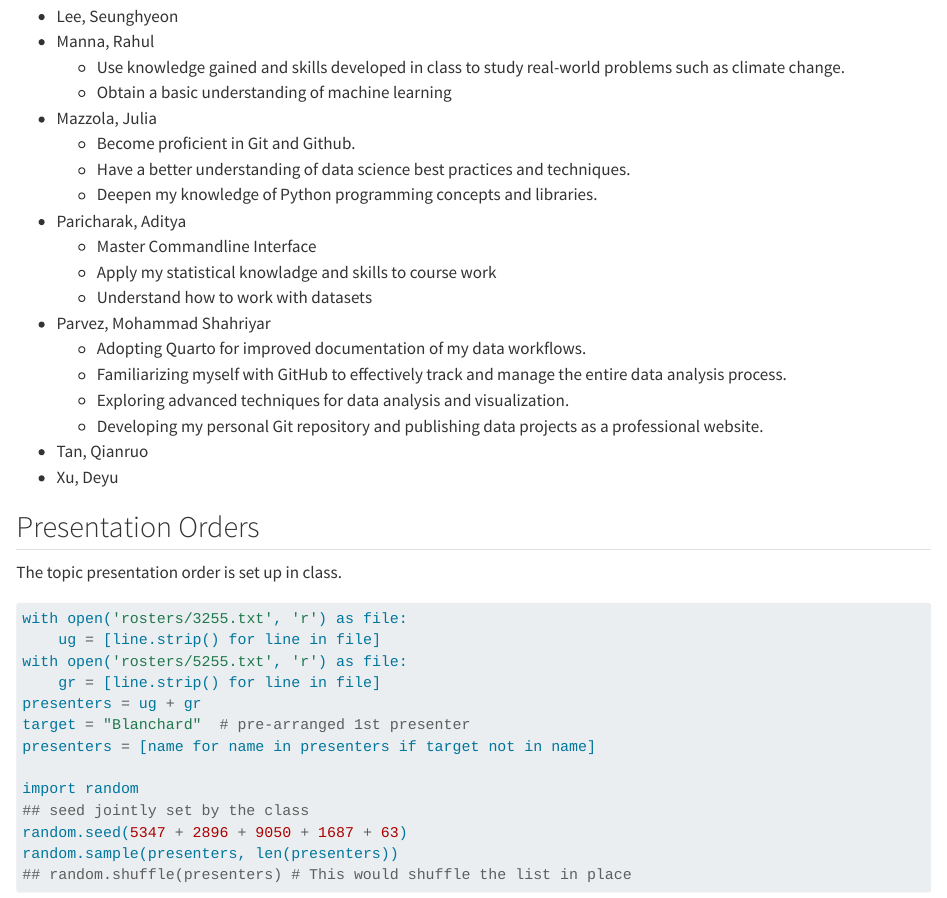
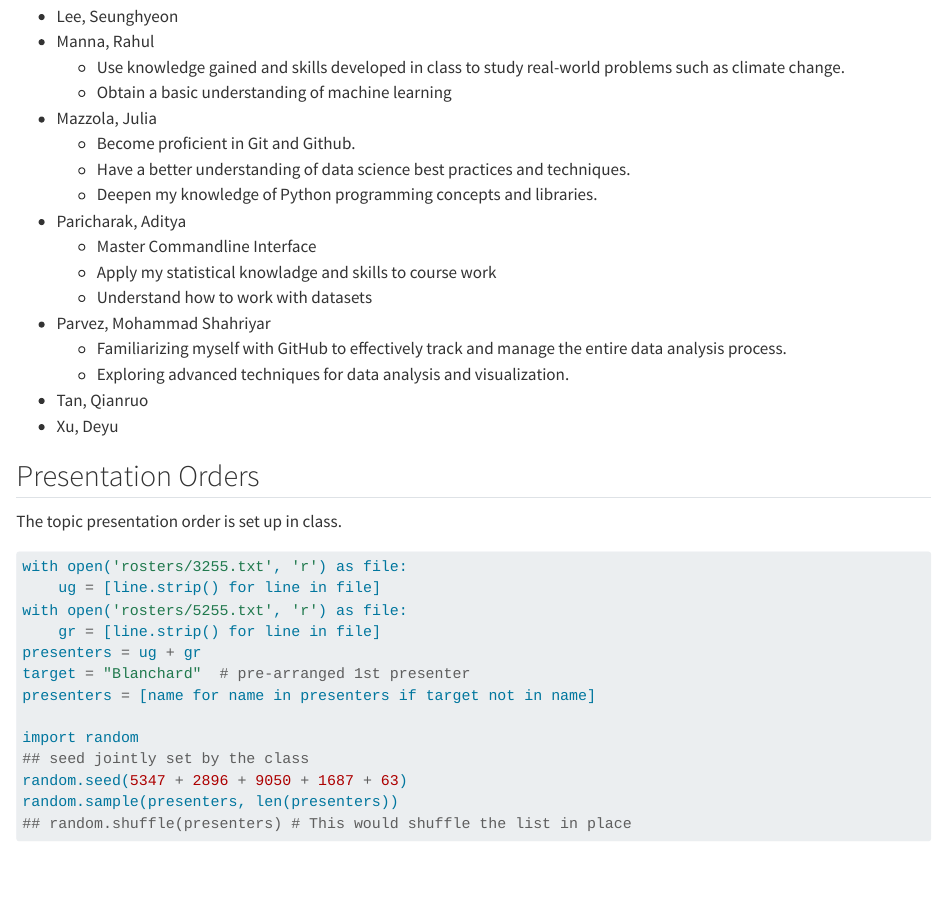
Before and after one commit to ids24f/contributing-to-classnotes-shahriyar147017, a Quarto document (index.qmd): the page in a window 1100 px wide, from 2600 px down. Rendered offline with R 4.5, knitr and Pandoc in place of Quarto, with nearby package versions; some code elsewhere in the file could not run offline.

Commit message:
Shahriyar removed the last and 1st entry of his wishlist.

```diff
--- a/index.qmd
+++ b/index.qmd
@@ -143,10 +143,8 @@ Markdown.
     - Apply my statistical knowladge and skills to course work
     - Understand how to work with datasets
 + Parvez, Mohammad Shahriyar
-    - Adopting Quarto for improved documentation of my data workflows.
     - Familiarizing myself with GitHub to effectively track and manage the entire data analysis process.
     - Exploring advanced techniques for data analysis and visualization.
-    - Developing my personal Git repository and publishing data projects as a professional website.
 
 + Tan, Qianruo
 + Xu, Deyu
```
